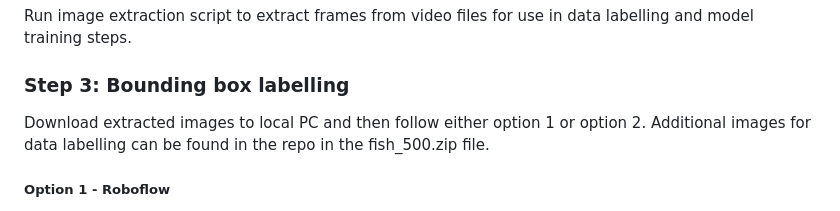
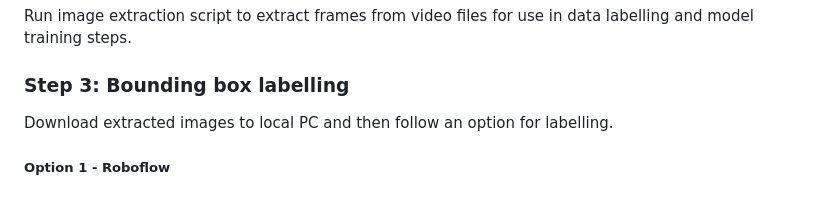
Before and after one commit to rachellennon-defra/SpottingSalmon, a Markdown page: README.md, the part around the change. GitHub-like rendering.

Commit message:
Update image labelling instructions in README
Clarified instructions for downloading and labelling images.

```diff
--- a/README.md
+++ b/README.md
@@ -70,7 +70,7 @@ Follow cloning instructions from the [Dash Playbook](https://dash-connect-prd.az
 Run image extraction script to extract frames from video files for use in data labelling and model training steps.
 
 ### Step 3: Bounding box labelling
-Download extracted images to local PC and then follow either option 1 or option 2. Additional images for data labelling can be found in the repo in the fish_500.zip file.
+Download extracted images to local PC and then follow an option for labelling.
 
 ##### Option 1 - Roboflow
 Use [Roboflow](https://roboflow.com/annotate) to generate bounding box labels around fish. It is recommended that you augment the data brightness (+/- 25%) and exposure (+/- 10%) to bolster dataset. Extract in YOLOv8 annotation format. Upload the files to Databricks File System (DBFS) using the Create > upload button and move to an appropriate directory (dbutils.fs.cp("local/path/to/labels", "dbfs:/mnt/lab/unrestricted/rachel/labels").
```
